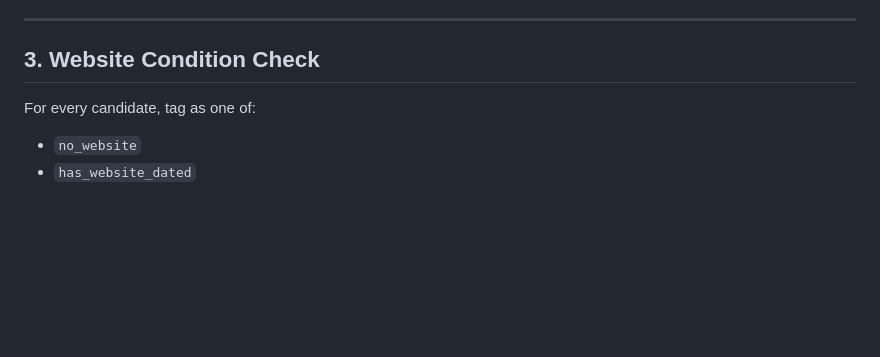
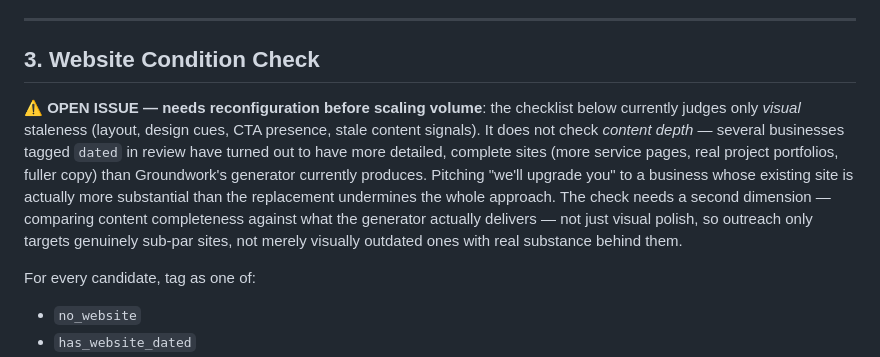
Before and after one commit to webbo28104-sketch/GROUNDWORK, a Markdown page: docs/outreach-pipeline-spec.md, the part around the change. Drawn GitHub-style; blank space fills up the shorter version.

Commit message:
docs: flag open issue in Section 3 — vision check missing content-depth dimension
Co-Authored-By: Claude Sonnet 4.6 <noreply@anthropic.com>

```diff
--- a/docs/outreach-pipeline-spec.md
+++ b/docs/outreach-pipeline-spec.md
@@ -27,6 +27,8 @@ Automated daily pipeline: source UK trade businesses → qualify → generate a
 ---
 
 ## 3. Website Condition Check
+
+**⚠️ OPEN ISSUE — needs reconfiguration before scaling volume**: the checklist below currently judges only *visual* staleness (layout, design cues, CTA presence, stale content signals). It does not check *content depth* — several businesses tagged `dated` in review have turned out to have more detailed, complete sites (more service pages, real project portfolios, fuller copy) than Groundwork's generator currently produces. Pitching "we'll upgrade you" to a business whose existing site is actually more substantial than the replacement undermines the whole approach. The check needs a second dimension — comparing content completeness against what the generator actually delivers — not just visual polish, so outreach only targets genuinely sub-par sites, not merely visually outdated ones with real substance behind them.
 
 For every candidate, tag as one of:
 
```
